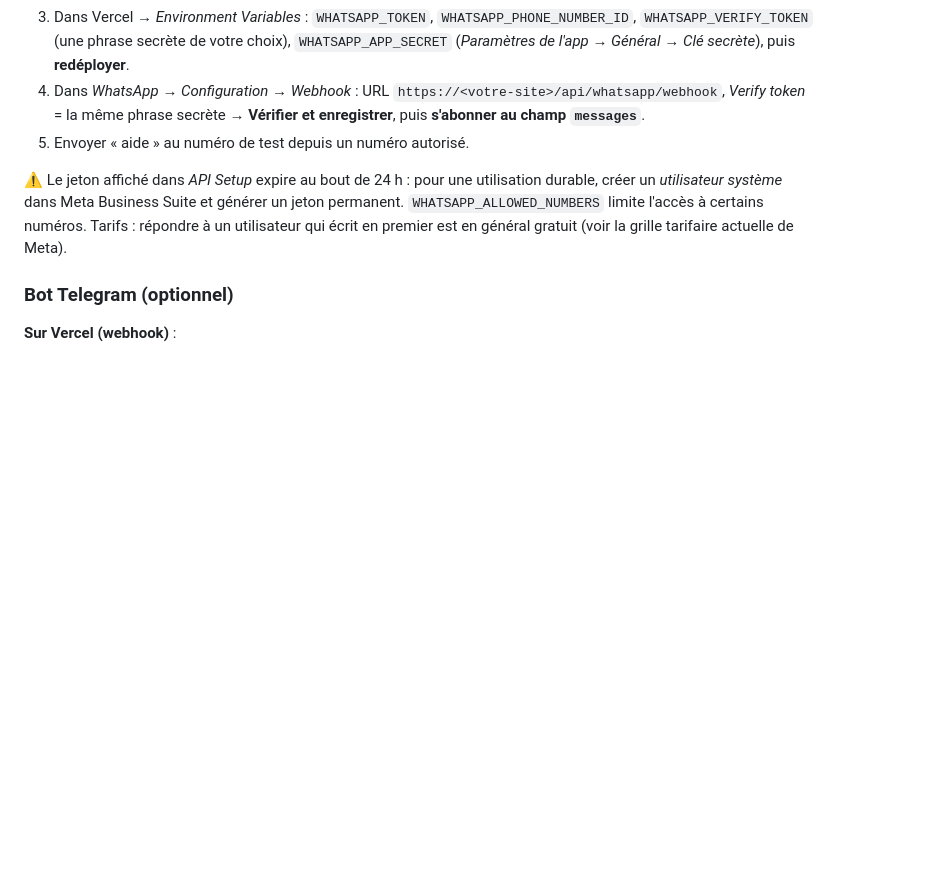
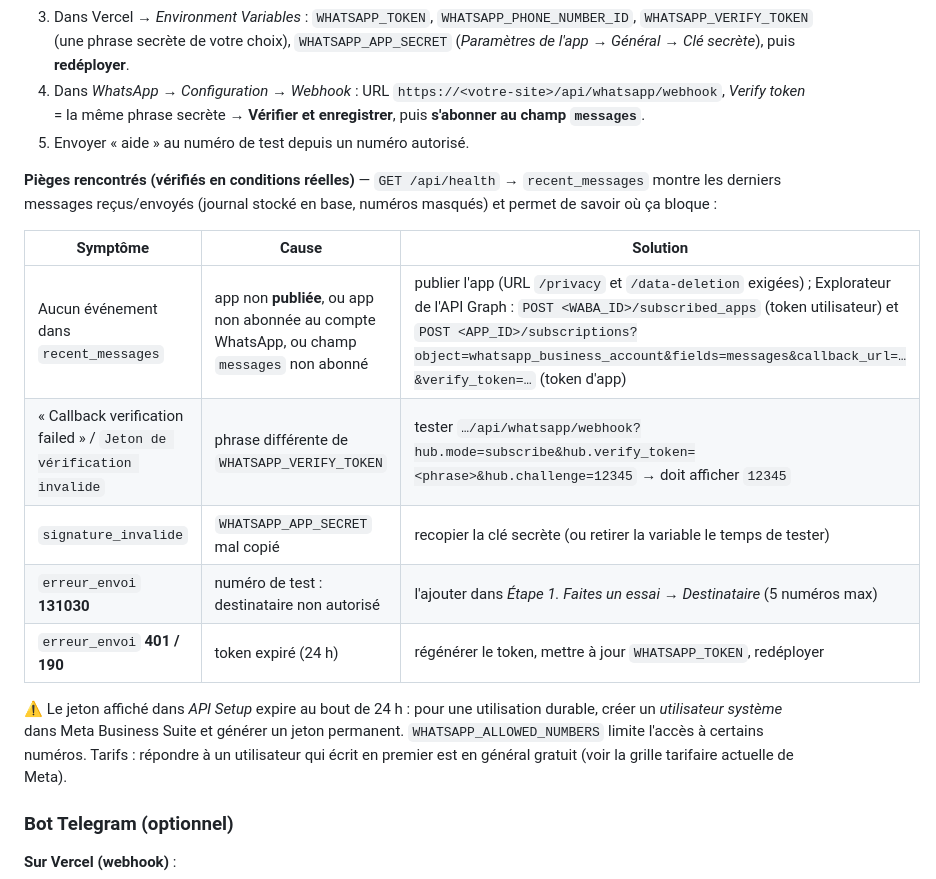
Before and after one commit to Souleymane2022/unipod-memory, a Markdown page: README.md, the part around the change. Drawn GitHub-style; blank space fills up the shorter version.

Commit message:
README : dépannage WhatsApp vérifié en conditions réelles (publication, abonnements, 131030, token)
Co-Authored-By: Claude Opus 5.5 <noreply@anthropic.com>
Claude-Session: https://claude.ai/code/session_01QMz9r2mzcrz9sRZGuuxsqZ

```diff
--- a/README.md
+++ b/README.md
@@ -178,6 +178,17 @@ Le bot ne peut pas lire un groupe WhatsApp en direct (limite de l'API) : pour al
    *Verify token* = la même phrase secrète → **Vérifier et enregistrer**, puis **s'abonner au champ `messages`**.
 5. Envoyer « aide » au numéro de test depuis un numéro autorisé.
 
+**Pièges rencontrés (vérifiés en conditions réelles)** — `GET /api/health` → `recent_messages` montre les derniers
+messages reçus/envoyés (journal stocké en base, numéros masqués) et permet de savoir où ça bloque :
+
+| Symptôme | Cause | Solution |
+|---|---|---|
+| Aucun événement dans `recent_messages` | app non **publiée**, ou app non abonnée au compte WhatsApp, ou champ `messages` non abonné | publier l'app (URL `/privacy` et `/data-deletion` exigées) ; Explorateur de l'API Graph : `POST <WABA_ID>/subscribed_apps` (token utilisateur) et `POST <APP_ID>/subscriptions?object=whatsapp_business_account&fields=messages&callback_url=…&verify_token=…` (token d'app) |
+| « Callback verification failed » / `Jeton de vérification invalide` | phrase différente de `WHATSAPP_VERIFY_TOKEN` | tester `…/api/whatsapp/webhook?hub.mode=subscribe&hub.verify_token=<phrase>&hub.challenge=12345` → doit afficher `12345` |
+| `signature_invalide` | `WHATSAPP_APP_SECRET` mal copié | recopier la clé secrète (ou retirer la variable le temps de tester) |
+| `erreur_envoi` **131030** | numéro de test : destinataire non autorisé | l'ajouter dans *Étape 1. Faites un essai → Destinataire* (5 numéros max) |
+| `erreur_envoi` **401 / 190** | token expiré (24 h) | régénérer le token, mettre à jour `WHATSAPP_TOKEN`, redéployer |
+
 ⚠️ Le jeton affiché dans *API Setup* expire au bout de 24 h : pour une utilisation durable, créer un
 *utilisateur système* dans Meta Business Suite et générer un jeton permanent. `WHATSAPP_ALLOWED_NUMBERS` limite
 l'accès à certains numéros. Tarifs : répondre à un utilisateur qui écrit en premier est en général gratuit
```
